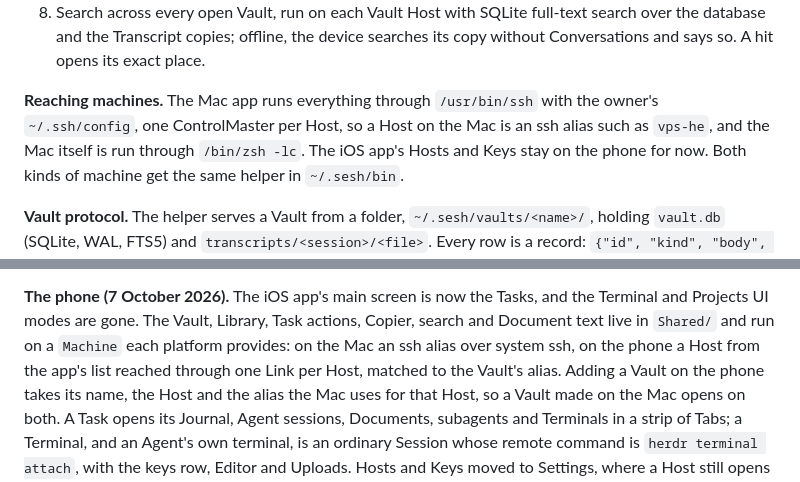
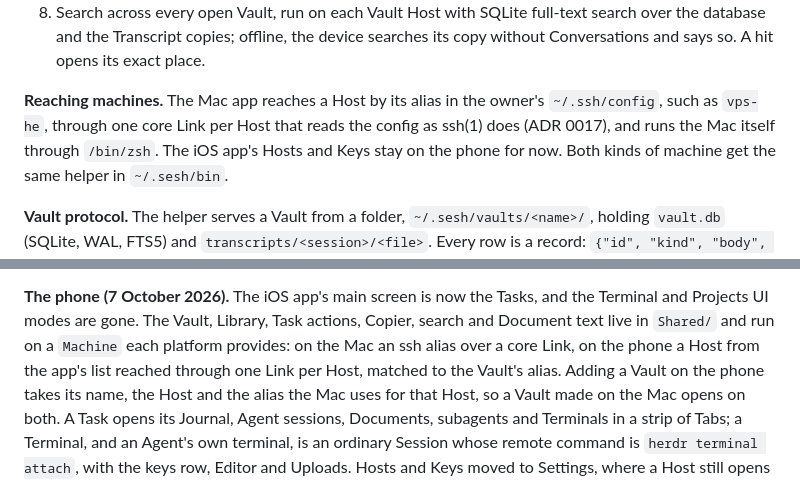
Before and after one commit to alexander-pecheny/sesh, a Markdown page: docs/PLAN.md, 2 parts joined by grey strips. Drawn GitHub-style.

Commit message:
Record that the Mac reaches Hosts through the core
Co-Authored-By: Claude Opus 5.5 <noreply@anthropic.com>

```diff
--- a/docs/PLAN.md
+++ b/docs/PLAN.md
@@ -544,9 +544,9 @@ owner alone for now: unsandboxed, built and installed from Xcode. The phone come
    the database and the Transcript copies; offline, the device searches its copy without
    Conversations and says so. A hit opens its exact place.
 
-**Reaching machines.** The Mac app runs everything through `/usr/bin/ssh` with the owner's
-`~/.ssh/config`, one ControlMaster per Host, so a Host on the Mac is an ssh alias such as
-`vps-he`, and the Mac itself is run through `/bin/zsh -lc`. The iOS app's Hosts and Keys
+**Reaching machines.** The Mac app reaches a Host by its alias in the owner's `~/.ssh/config`,
+such as `vps-he`, through one core Link per Host that reads the config as ssh(1) does (ADR
+0017), and runs the Mac itself through `/bin/zsh`. The iOS app's Hosts and Keys
 stay on the phone for now. Both kinds of machine get the same helper in `~/.sesh/bin`.
 
 **Vault protocol.** The helper serves a Vault from a folder, `~/.sesh/vaults/<name>/`,
@@ -597,7 +597,7 @@ helpers-release` publishes a helper that speaks the Vault protocol, launch the a
 **The phone (7 October 2026).** The iOS app's main screen is now the Tasks, and the
 Terminal and Projects UI modes are gone. The Vault, Library, Task actions, Copier, search
 and Document text live in `Shared/` and run on a `Machine` each platform provides: on the
-Mac an ssh alias over system ssh, on the phone a Host from the app's list reached through
+Mac an ssh alias over a core Link, on the phone a Host from the app's list reached through
 one Link per Host, matched to the Vault's alias. Adding a Vault on the phone takes its
 name, the Host and the alias the Mac uses for that Host, so a Vault made on the Mac opens
 on both. A Task opens its Journal, Agent sessions, Documents, subagents and Terminals in
```
Also changed, not shown: docs/adr/0017-the-mac-reaches-hosts-through-the-core.md (added, +39 -0 lines).
